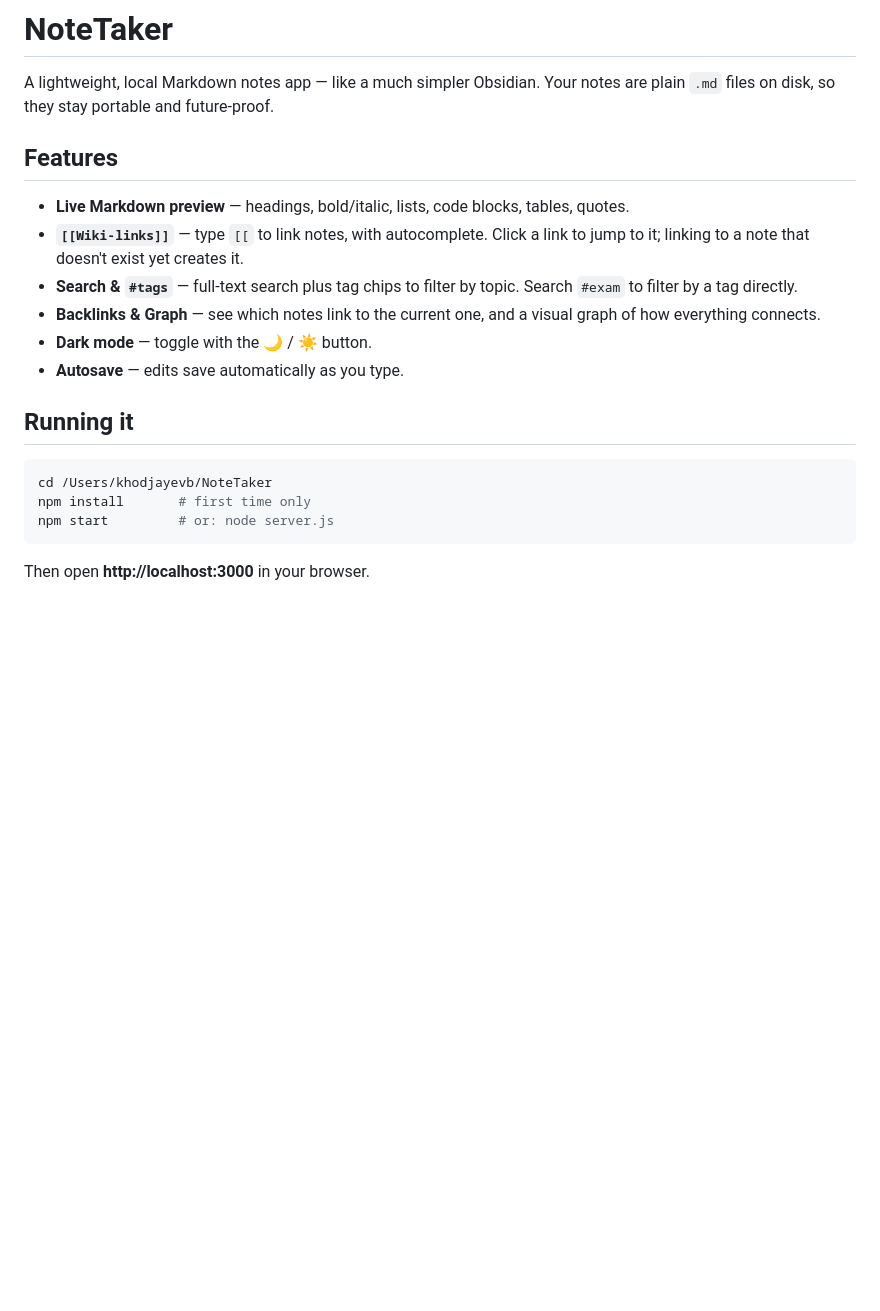
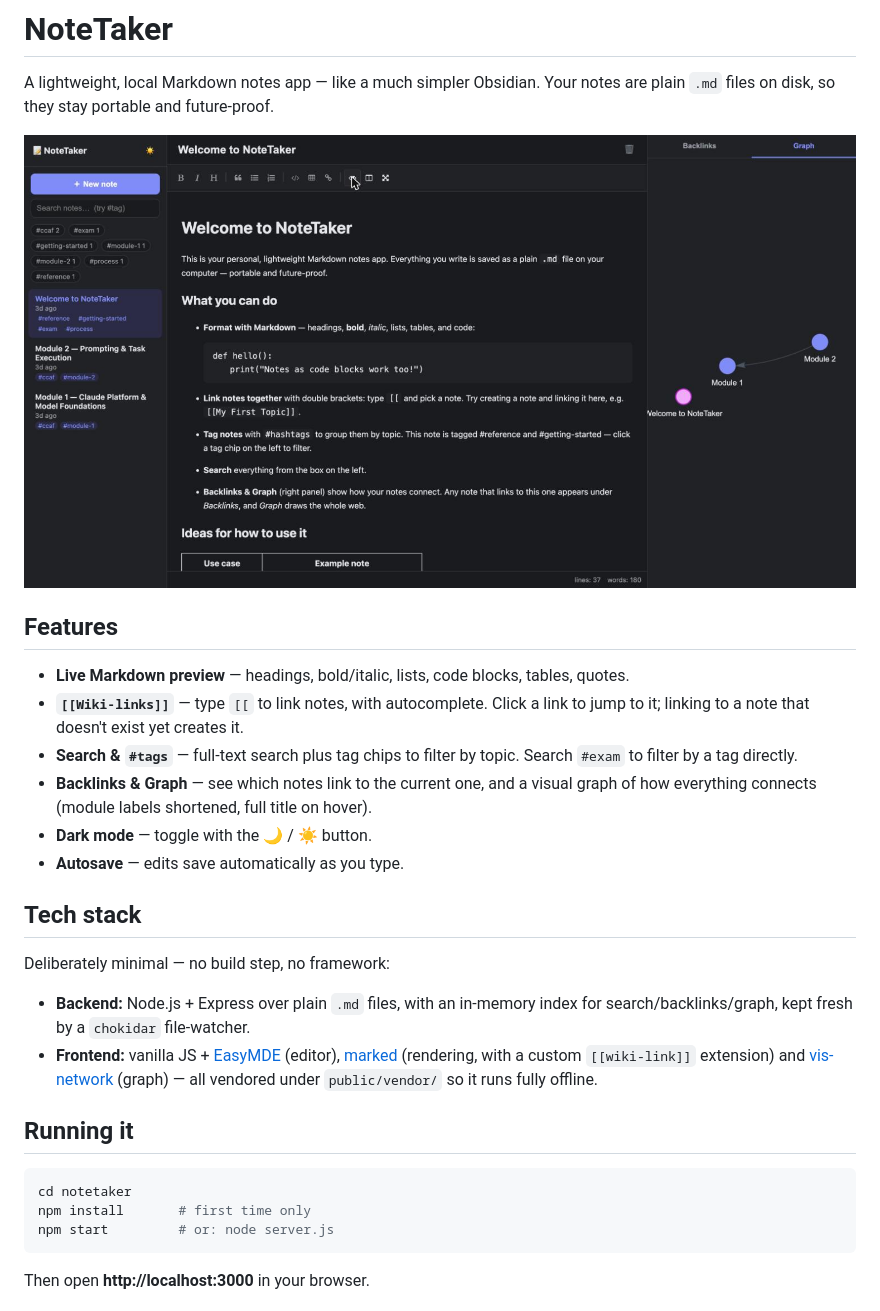
Before and after one commit to bkhodja/notetaker, a Markdown page: README.md, the part around one of its changes. Drawn GitHub-style; pictures changed too: docs/screenshot.jpg (added); blank space fills up the shorter version.

````diff
--- a/README.md
+++ b/README.md
@@ -2,6 +2,8 @@
 
 A lightweight, local Markdown notes app — like a much simpler Obsidian. Your notes
 are plain `.md` files on disk, so they stay portable and future-proof.
+
+![NoteTaker — rendered note, tag sidebar, and connection graph](docs/screenshot.jpg)
 
 ## Features
 
@@ -11,14 +13,25 @@ are plain `.md` files on disk, so they stay portable and future-proof.
 - **Search & `#tags`** — full-text search plus tag chips to filter by topic. Search
   `#exam` to filter by a tag directly.
 - **Backlinks & Graph** — see which notes link to the current one, and a visual graph
-  of how everything connects.
+  of how everything connects (module labels shortened, full title on hover).
 - **Dark mode** — toggle with the 🌙 / ☀️ button.
 - **Autosave** — edits save automatically as you type.
+
+## Tech stack
+
+Deliberately minimal — no build step, no framework:
+
+- **Backend:** Node.js + Express over plain `.md` files, with an in-memory index for
+  search/backlinks/graph, kept fresh by a `chokidar` file-watcher.
+- **Frontend:** vanilla JS + [EasyMDE](https://github.com/Ionaru/easy-markdown-editor)
+  (editor), [marked](https://github.com/markedjs/marked) (rendering, with a custom
+  `[[wiki-link]]` extension) and [vis-network](https://github.com/visjs/vis-network)
+  (graph) — all vendored under `public/vendor/` so it runs fully offline.
 
 ## Running it
 
 ```bash
-cd /Users/khodjayevb/NoteTaker
+cd notetaker
 npm install       # first time only
 npm start         # or: node server.js
 ```
````
Also changed, not shown: other parts of README.md (+50 -0 lines).
